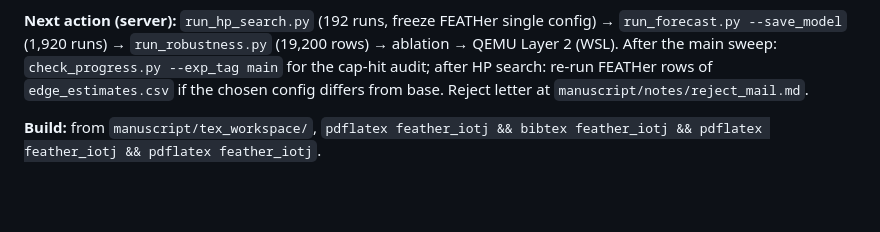
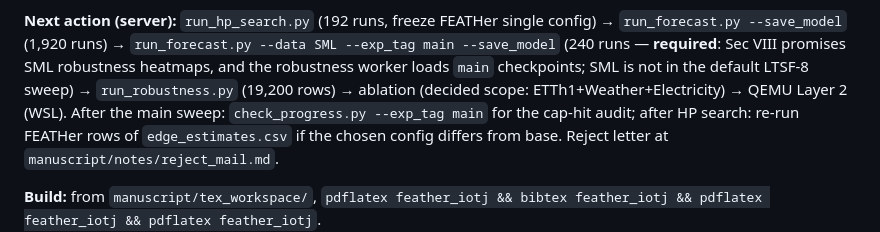
Before and after one commit to WDSLab/FEATHer, a Markdown page: CLAUDE.md, the part around the change. Rendered like a GitHub page; blank space fills up the shorter version.

Commit message:
Document required SML checkpoint training before robustness sweep
ROBUSTNESS_DATASETS includes SML (Sec VIII promises its heatmap) but the default main sweep covers only the 8 LTSF datasets - without the extra 240-run SML pass there are no checkpoints for the robustness worker to load.

```diff
--- a/CLAUDE.md
+++ b/CLAUDE.md
@@ -34,7 +34,11 @@ the new worker. 13-page PDF compiles cleanly. Sections VI-VIII remain
 
 **Next action (server):** `run_hp_search.py` (192 runs, freeze FEATHer
 single config) → `run_forecast.py --save_model` (1,920 runs) →
-`run_robustness.py` (19,200 rows) → ablation → QEMU Layer 2 (WSL).
+`run_forecast.py --data SML --exp_tag main --save_model` (240 runs —
+**required**: Sec VIII promises SML robustness heatmaps, and the
+robustness worker loads `main` checkpoints; SML is not in the default
+LTSF-8 sweep) → `run_robustness.py` (19,200 rows) → ablation
+(decided scope: ETTh1+Weather+Electricity) → QEMU Layer 2 (WSL).
 After the main sweep: `check_progress.py --exp_tag main` for the
 cap-hit audit; after HP search: re-run FEATHer rows of
 `edge_estimates.csv` if the chosen config differs from base.
```
